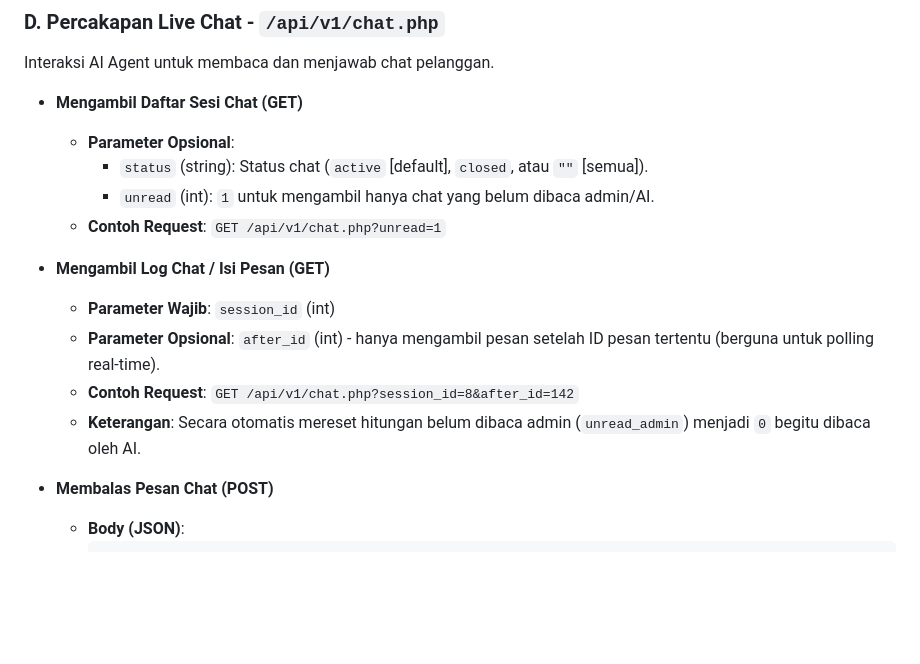
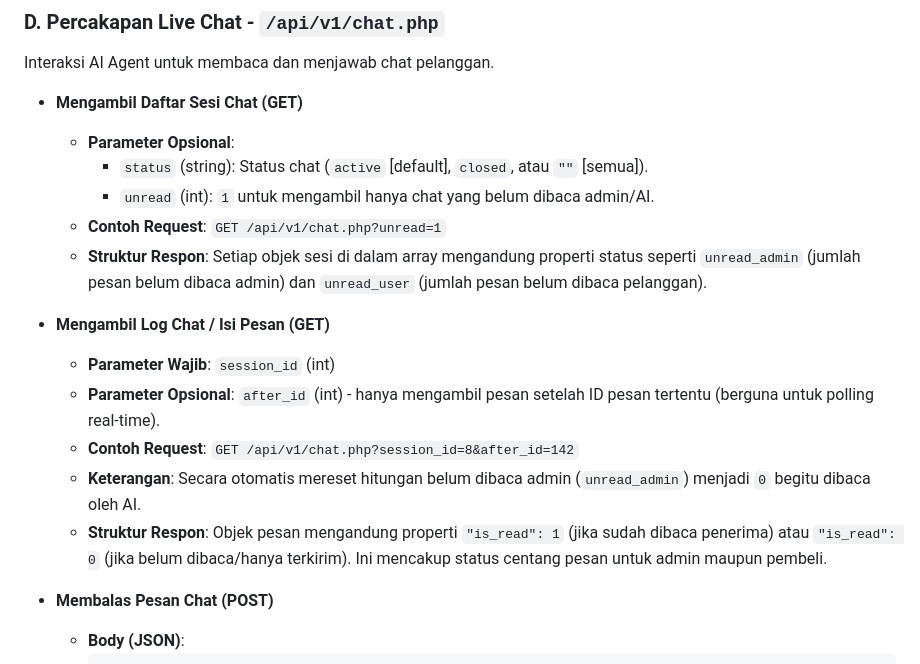
Before and after one commit to stevenarif123/TCKomputer, a Markdown page: API_DOCUMENTATION.md, the part around the change. Drawn GitHub-style; blank space fills up the shorter version.

Commit message:
Update API_DOCUMENTATION.md to document chat message read status properties

```diff
--- a/API_DOCUMENTATION.md
+++ b/API_DOCUMENTATION.md
@@ -137,6 +137,7 @@ Interaksi AI Agent untuk membaca dan menjawab chat pelanggan.
     - `unread` (int): `1` untuk mengambil hanya chat yang belum dibaca admin/AI.
   - **Contoh Request**:
     `GET /api/v1/chat.php?unread=1`
+  - **Struktur Respon**: Setiap objek sesi di dalam array mengandung properti status seperti `unread_admin` (jumlah pesan belum dibaca admin) dan `unread_user` (jumlah pesan belum dibaca pelanggan).
 
 * **Mengambil Log Chat / Isi Pesan (GET)**
   - **Parameter Wajib**: `session_id` (int)
@@ -144,6 +145,7 @@ Interaksi AI Agent untuk membaca dan menjawab chat pelanggan.
   - **Contoh Request**:
     `GET /api/v1/chat.php?session_id=8&after_id=142`
   - **Keterangan**: Secara otomatis mereset hitungan belum dibaca admin (`unread_admin`) menjadi `0` begitu dibaca oleh AI.
+  - **Struktur Respon**: Objek pesan mengandung properti `"is_read": 1` (jika sudah dibaca penerima) atau `"is_read": 0` (jika belum dibaca/hanya terkirim). Ini mencakup status centang pesan untuk admin maupun pembeli.
 
 * **Membalas Pesan Chat (POST)**
   - **Body (JSON)**:
```
